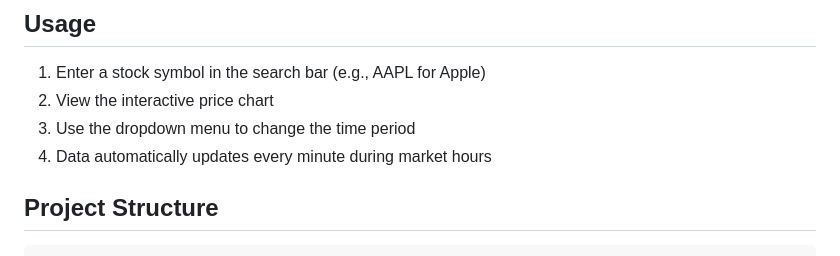
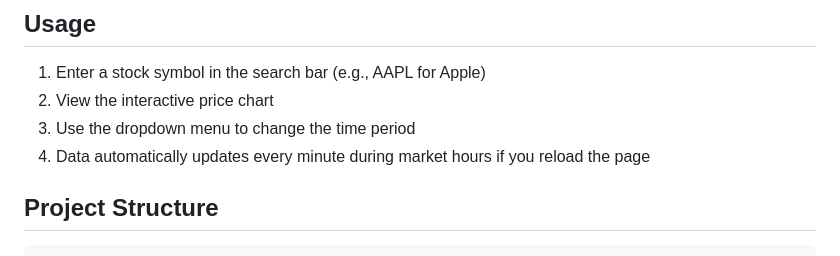
Before and after one commit to max-sorokin-ft/Stock-Trading-Application, a Markdown page: README.md, the part around the change. Drawn GitHub-style.

````diff
--- a/README.md
+++ b/README.md
@@ -80,7 +80,7 @@ http://localhost:5000
 1. Enter a stock symbol in the search bar (e.g., AAPL for Apple)
 2. View the interactive price chart
 3. Use the dropdown menu to change the time period
-4. Data automatically updates every minute during market hours
+4. Data automatically updates every minute during market hours if you reload the page
 
 ## Project Structure
 ```
````
